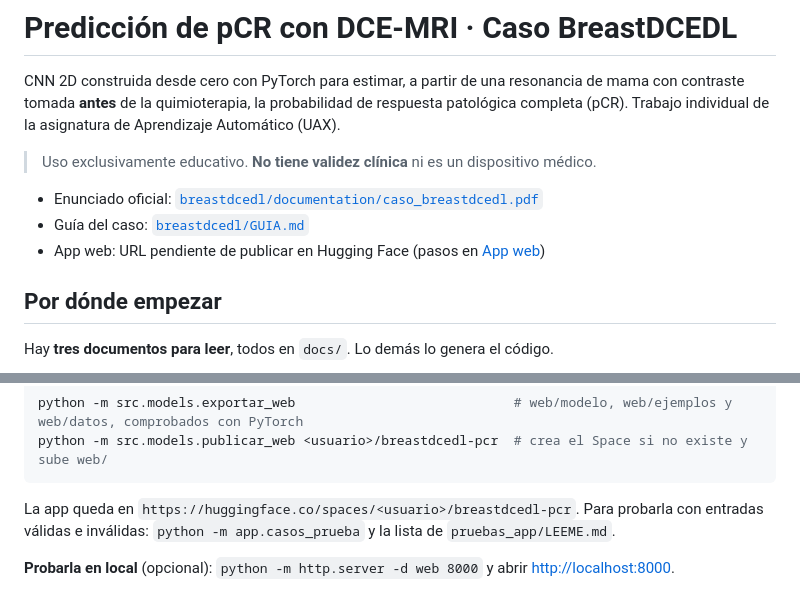
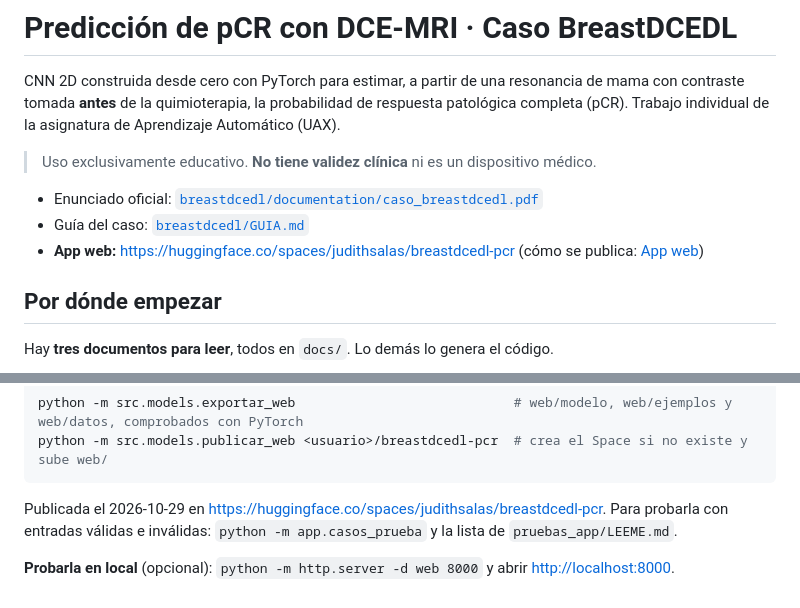
Before and after one commit to judithsalas/breastdcedl, a Markdown page: README.md, 2 parts joined by grey strips. Drawn GitHub-style.

Commit message:
docs: URL de la app publicada en Hugging Face

````diff
--- a/README.md
+++ b/README.md
@@ -9,7 +9,7 @@ Aprendizaje Automático (UAX).
 
 - Enunciado oficial: [`breastdcedl/documentation/caso_breastdcedl.pdf`](breastdcedl/documentation/caso_breastdcedl.pdf)
 - Guía del caso: [`breastdcedl/GUIA.md`](breastdcedl/GUIA.md)
-- App web: URL pendiente de publicar en Hugging Face (pasos en [App web](#app-web))
+- **App web:** <https://huggingface.co/spaces/judithsalas/breastdcedl-pcr> (cómo se publica: [App web](#app-web))
 
 ## Por dónde empezar
 
@@ -298,7 +298,7 @@ python -m src.models.exportar_web                            # web/modelo, web/e
 python -m src.models.publicar_web <usuario>/breastdcedl-pcr  # crea el Space si no existe y sube web/
 ```
 
-La app queda en `https://huggingface.co/spaces/<usuario>/breastdcedl-pcr`. Para probarla con entradas
+Publicada el 2026-10-29 en <https://huggingface.co/spaces/judithsalas/breastdcedl-pcr>. Para probarla con entradas
 válidas e inválidas: `python -m app.casos_prueba` y la lista de `pruebas_app/LEEME.md`.
 
 **Probarla en local** (opcional): `python -m http.server -d web 8000` y abrir <http://localhost:8000>.
````
